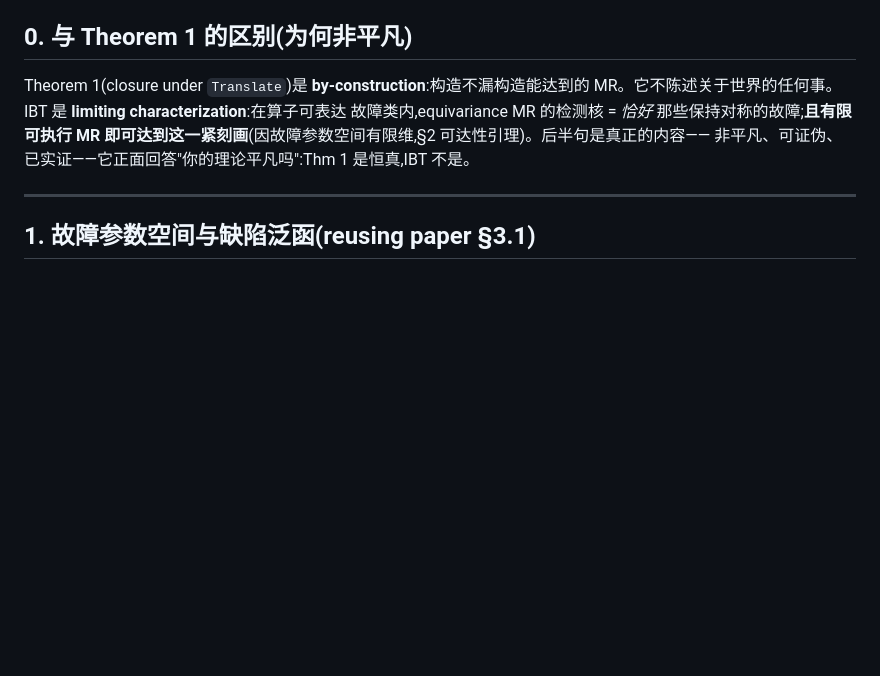
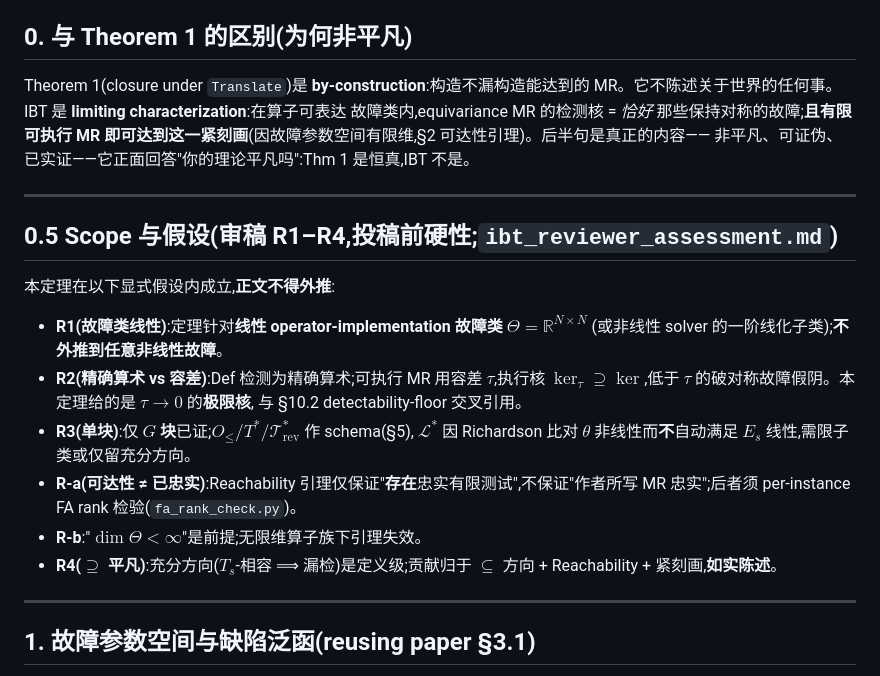
Before and after one commit to meng004/P1-MetaPattern, a Markdown page: docs/tosem_maturity_2026-06-16/invariance_blindness_theorem_draft.md, the part around the change. GitHub-like rendering; blank space fills up the shorter version.

```diff
--- a/docs/tosem_maturity_2026-06-16/invariance_blindness_theorem_draft.md
+++ b/docs/tosem_maturity_2026-06-16/invariance_blindness_theorem_draft.md
@@ -14,6 +14,25 @@ MR。它不陈述关于世界的任何事。IBT 是 **limiting characterization*
 故障类内,equivariance MR 的检测核 = *恰好* 那些保持对称的故障;**且有限可执行 MR
 即可达到这一紧刻画**(因故障参数空间有限维,§2 可达性引理)。后半句是真正的内容——
 非平凡、可证伪、已实证——它正面回答"你的理论平凡吗":Thm 1 是恒真,IBT 不是。
+
+---
+
+## 0.5 Scope 与假设(审稿 R1–R4,投稿前硬性;`ibt_reviewer_assessment.md`)
+
+本定理在以下显式假设内成立,**正文不得外推**:
+
+- **R1(故障类线性)**:定理针对**线性 operator-implementation 故障类** $\Theta=\mathbb{R}^{N\times N}$
+  (或非线性 solver 的一阶线化子类);**不外推到任意非线性故障**。
+- **R2(精确算术 vs 容差)**:Def 检测为精确算术;可执行 MR 用容差 $\tau$,执行核
+  $\ker_\tau\supseteq\ker$,低于 $\tau$ 的破对称故障假阴。本定理给的是 $\tau\to0$ 的**极限核**,
+  与 §10.2 detectability-floor 交叉引用。
+- **R3(单块)**:仅 **$G$ 块**已证;$O_\le/T^{*}/\mathcal{T}^{*}_{\mathrm{rev}}$ 作 schema(§5),
+  $\mathcal{L}^{*}$ 因 Richardson 比对 $\theta$ 非线性而**不**自动满足 $E_s$ 线性,需限子类或仅留充分方向。
+- **R-a(可达性 ≠ 已忠实)**:Reachability 引理仅保证"**存在**忠实有限测试",不保证"作者所写
+  MR 忠实";后者须 per-instance FA rank 检验(`fa_rank_check.py`)。
+- **R-b**:"$\dim\Theta<\infty$"是前提;无限维算子族下引理失效。
+- **R4($\supseteq$ 平凡)**:充分方向($T_s$-相容 ⟹ 漏检)是定义级;贡献归于 $\subseteq$ 方向 +
+  Reachability + 紧刻画,**如实陈述**。
 
 ---
 
```
Also changed, not shown: docs/tosem_maturity_2026-06-16/ibt_reviewer_assessment.md (added, +95 -0 lines).
